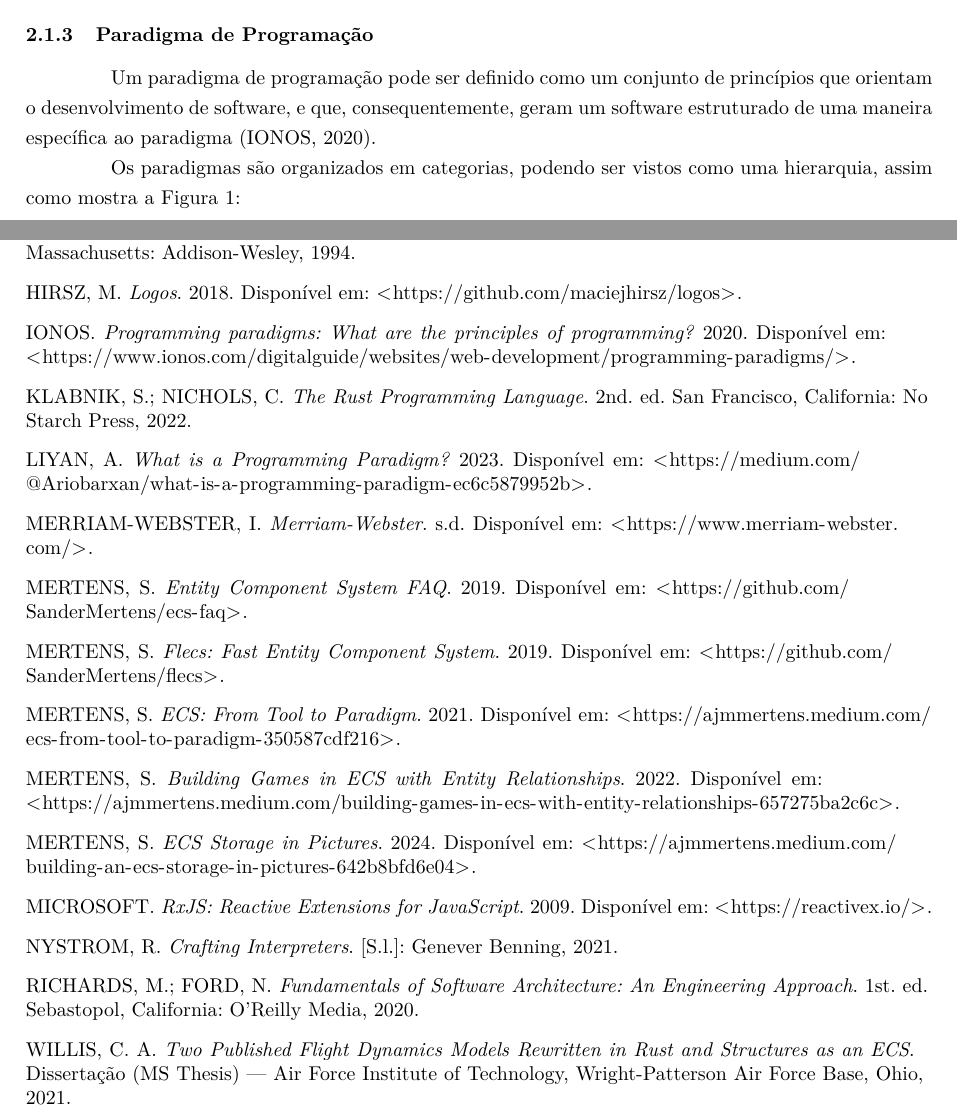
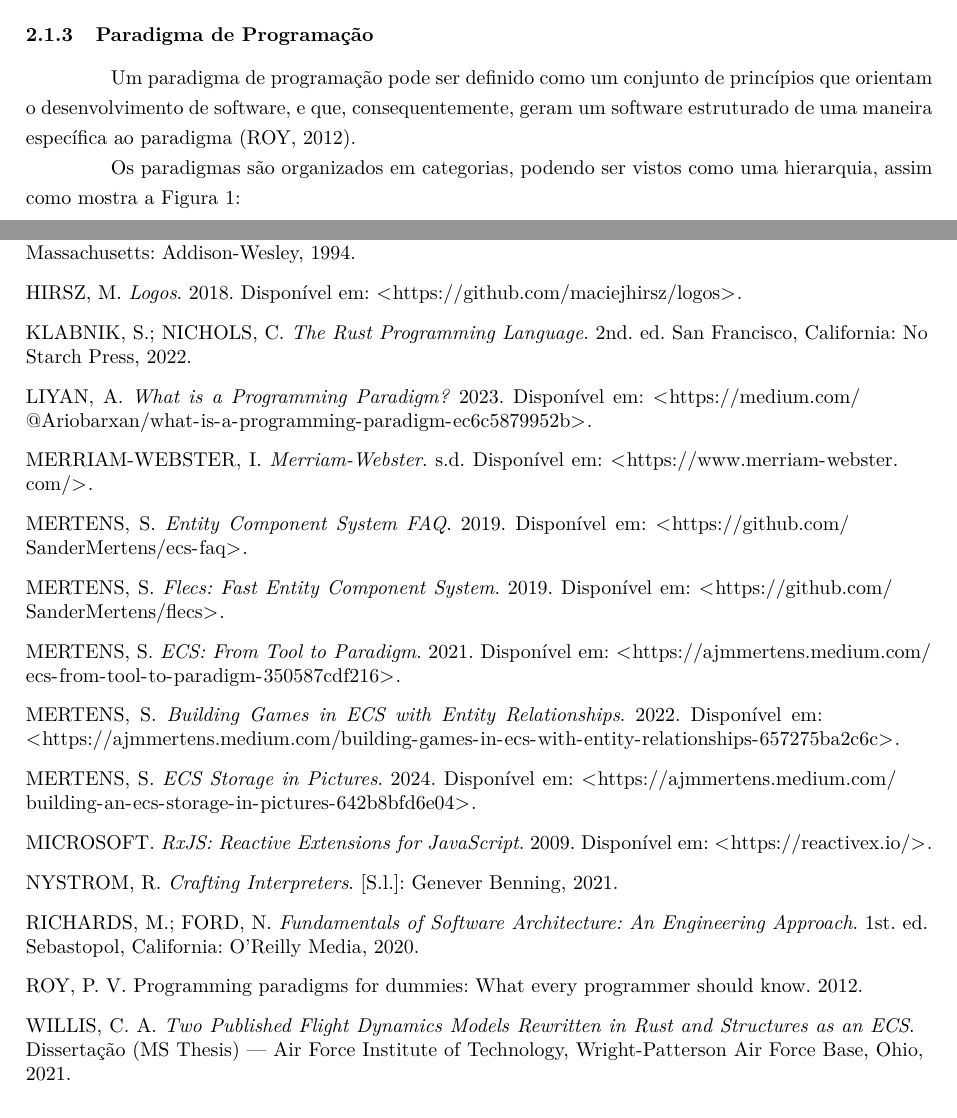
Before and after one commit to OverlineJunior/weave, a LaTeX thesis (paper_latex/paper.tex, which reads bibliography.bib, paper_latex/chapters/fundamentacao/fundamentos/paradigma.tex): two parts of pages 10 and 23 of 23, joined at a grey line, cut so that both start at the same text. Compiled offline with pdfLaTeX.

Commit message:
Paper: usar referencia mais confiável na explicação de paradigmas

```diff
--- a/bibliography.bib
+++ b/bibliography.bib
@@ -130,6 +130,13 @@
 	address   = {Boston, Massachusetts},
 }
 
+@article{paradigmsfordummies,
+	author = {Van Roy, Peter},
+	title = {Programming Paradigms for Dummies: What Every Programmer Should Know},
+	year = {2012},
+	institution = {Université catholique de Louvain},
+}
+
 @online{ecsstorageinpics,
 	author  = {Mertens, Sander},
 	title   = {ECS Storage in Pictures},
--- a/paper_latex/chapters/fundamentacao/fundamentos/paradigma.tex
+++ b/paper_latex/chapters/fundamentacao/fundamentos/paradigma.tex
@@ -1,6 +1,6 @@
 \subsection{Paradigma de Programação}
 
-Um paradigma de programação pode ser definido como um conjunto de princípios que orientam o desenvolvimento de software, e que, consequentemente, geram um software estruturado de uma maneira específica ao paradigma \cite{programmingparadigmsionos}.
+Um paradigma de programação pode ser definido como um conjunto de princípios que orientam o desenvolvimento de software, e que, consequentemente, geram um software estruturado de uma maneira específica ao paradigma \cite{paradigmsfordummies}.
 
 Os paradigmas são organizados em categorias, podendo ser vistos como uma hierarquia, assim como mostra a \autoref{fig:hierarquia_paradigmas}:
 
```
